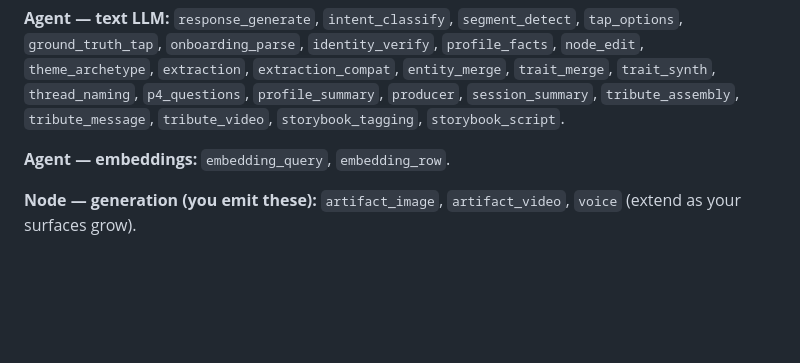
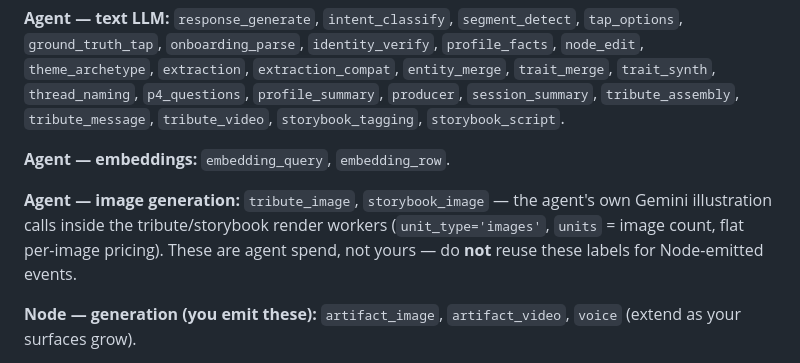
Before and after one commit to FlashbackAi/AgentMeeMaw, a Markdown page: docs/OBSERVABILITY_DASHBOARD_NODE_PROMPT.md, the part around the change. GitHub-like rendering; blank space fills up the shorter version.

Commit message:
docs(usage): document agent image feature labels in dashboard taxonomy
tribute_image / storybook_image (unit_type='images', agent-side Gemini
render spend — metered in 37ee14a) added to the Node dashboard prompt's
feature taxonomy so cost_by_feature labels line up and Node doesn't
reuse them for its own generation events.

Co-authored-by: 5mokshith <mokshithrao1481@gmail.com>

```diff
--- a/docs/OBSERVABILITY_DASHBOARD_NODE_PROMPT.md
+++ b/docs/OBSERVABILITY_DASHBOARD_NODE_PROMPT.md
@@ -133,6 +133,12 @@ writes. Use matching values for your own generation events.
 
 **Agent — embeddings:** `embedding_query`, `embedding_row`.
 
+**Agent — image generation:** `tribute_image`, `storybook_image` — the
+agent's own Gemini illustration calls inside the tribute/storybook render
+workers (`unit_type='images'`, `units` = image count, flat per-image
+pricing). These are agent spend, not yours — do **not** reuse these labels
+for Node-emitted events.
+
 **Node — generation (you emit these):** `artifact_image`, `artifact_video`,
 `voice` (extend as your surfaces grow).
 
```
